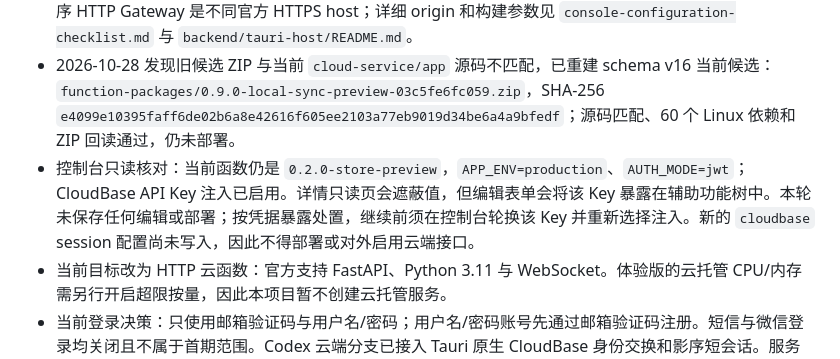
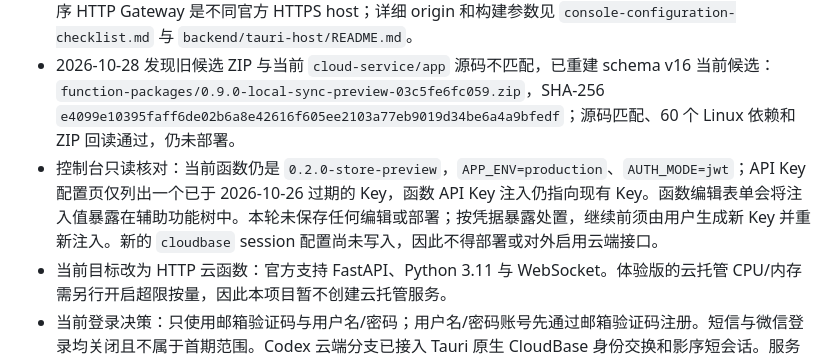
Before and after one commit to new-yingxu/yingxu, a Markdown page: infra/cloud/README.md, the part around the change. Rendered like a GitHub page.

Commit message:
docs(cloud): record expired API key blocker

```diff
--- a/infra/cloud/README.md
+++ b/infra/cloud/README.md
@@ -9,7 +9,7 @@
 - 2026-10-28 在 CloudBase HTTP 网关新增并读回 `/v1` → `yingxu-agent-api` 路由，已开启路径透传，网关 CORS 与网关级鉴权关闭。桌面使用 Tauri 原生 HTTPS；服务自身承担身份校验。无凭据 `GET /v1/agent/model` 返回 JSON 404，确认请求到达当前函数，但函数仍是旧预发布版本，不能作为新 API 验收。
 - 2026-10-28 完成桌面来源方案复核：Windows 和 macOS 均由 Tauri Rust 宿主经 HTTPS 直连，不需把 `tauri.localhost` 加入 CloudBase 安全来源，也不需为此升级套餐。CloudBase Authentication API 与影序 HTTP Gateway 是不同官方 HTTPS host；详细 origin 和构建参数见 `console-configuration-checklist.md` 与 `backend/tauri-host/README.md`。
 - 2026-10-28 发现旧候选 ZIP 与当前 `cloud-service/app` 源码不匹配，已重建 schema v16 当前候选：`function-packages/0.9.0-local-sync-preview-03c5fe6fc059.zip`，SHA-256 `e4099e10395faff6de02b6a8e42616f605ee2103a77eb9019d34be6a4a9bfedf`；源码匹配、60 个 Linux 依赖和 ZIP 回读通过，仍未部署。
-- 控制台只读核对：当前函数仍是 `0.2.0-store-preview`，`APP_ENV=production`、`AUTH_MODE=jwt`；CloudBase API Key 注入已启用。详情只读页会遮蔽值，但编辑表单会将该 Key 暴露在辅助功能树中。本轮未保存任何编辑或部署；按凭据暴露处置，继续前须在控制台轮换该 Key 并重新选择注入。新的 `cloudbase` session 配置尚未写入，因此不得部署或对外启用云端接口。
+- 控制台只读核对：当前函数仍是 `0.2.0-store-preview`，`APP_ENV=production`、`AUTH_MODE=jwt`；API Key 配置页仅列出一个已于 2026-10-26 过期的 Key，函数 API Key 注入仍指向现有 Key。函数编辑表单会将注入值暴露在辅助功能树中。本轮未保存任何编辑或部署；按凭据暴露处置，继续前须由用户生成新 Key 并重新注入。新的 `cloudbase` session 配置尚未写入，因此不得部署或对外启用云端接口。
 - 当前目标改为 HTTP 云函数：官方支持 FastAPI、Python 3.11 与 WebSocket。体验版的云托管 CPU/内存需另行开启超限按量，因此本项目暂不创建云托管服务。
 - 当前登录决策：只使用邮箱验证码与用户名/密码；用户名/密码账号先通过邮箱验证码注册。短信与微信登录均关闭且不属于首期范围。Codex 云端分支已接入 Tauri 原生 CloudBase 身份交换和影序短会话。服务端 Secrets、可信 session issuer/audience、client_id 映射仍未设置，云函数未部署。
 - 当前机器未安装 CloudBase CLI；控制台 CLI 授权申请涵盖多个 CloudBase 资源，尚未授权。数据库迁移仅经 SQL 编辑器完成。不得用开发 token 或 SQLite 作为生产身份/数据层。
```
Also changed, not shown: infra/cloud/console-configuration-checklist.md (+1 -1 lines).
